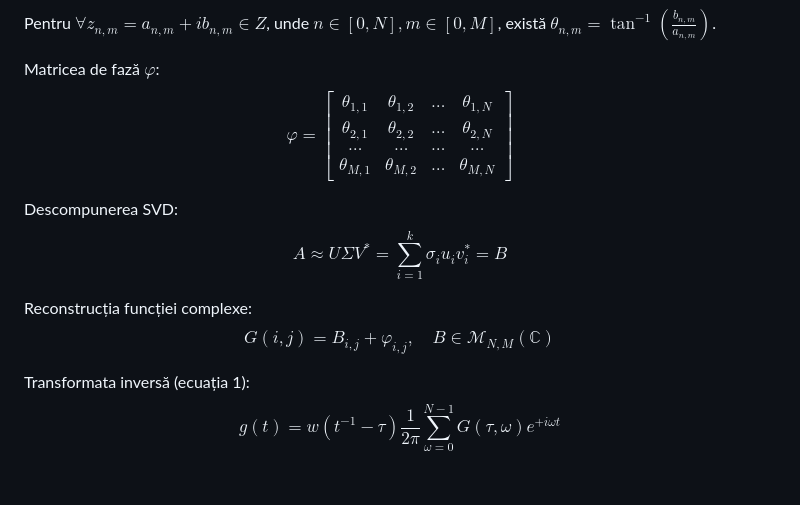
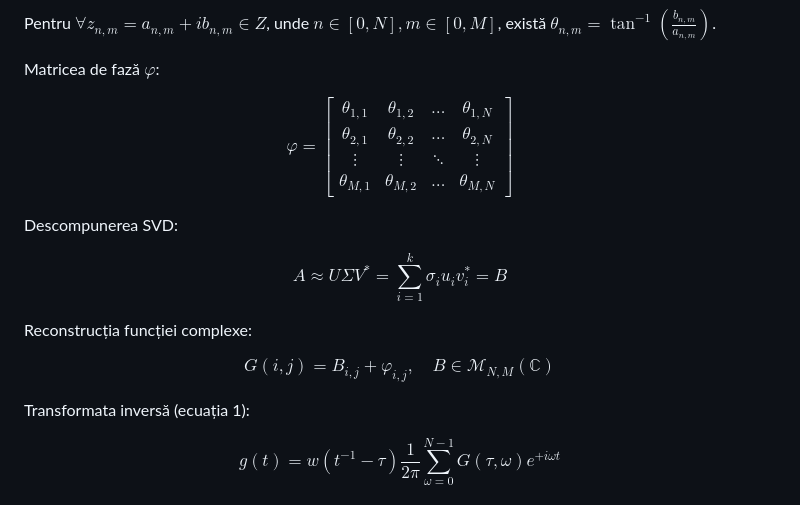
Before and after one commit to Mach3tryhard/Song-Approximation, a Markdown page: README.md, the part around the change. Rendered like a GitHub page.

Commit message:
formatat corect readme.md

```diff
--- a/README.md
+++ b/README.md
@@ -38,27 +38,31 @@ $$
 Pentru $\forall z_{n,m} = a_{n,m} + ib_{n,m} \in Z$, unde $n \in [0, N], m \in [0, M]$, există $\theta_{n,m} = \tan^{-1} \left( \frac{b_{n,m}}{a_{n,m}} \right)$.
 
 Matricea de fază $\varphi$:
+
 $$
 \varphi =
 \begin{bmatrix}
 \theta_{1,1} & \theta_{1,2} & \dots & \theta_{1,N} \\
 \theta_{2,1} & \theta_{2,2} & \dots & \theta_{2,N} \\
-\dots & \dots & \dots & \dots \\
+\vdots & \vdots & \ddots & \vdots \\
 \theta_{M,1} & \theta_{M,2} & \dots & \theta_{M,N}
 \end{bmatrix}
 $$
 
 Descompunerea SVD:
+
 $$
 A \approx U\Sigma V^* = \sum_{i=1}^{k} \sigma_i u_i v_i^* = B
 $$
 
 Reconstrucția funcției complexe:
+
 $$
 G(i, j) = B_{i,j} + \varphi_{i,j}, \quad B \in \mathcal{M}_{N,M}(\mathbb{C})
 $$
 
 Transformata inversă (ecuația 1):
+
 $$
 g(t) = w(t^{-1}-\tau) \frac{1}{2\pi} \sum_{\omega=0}^{N-1} G(\tau, \omega)e^{+i\omega t}
 $$
```
